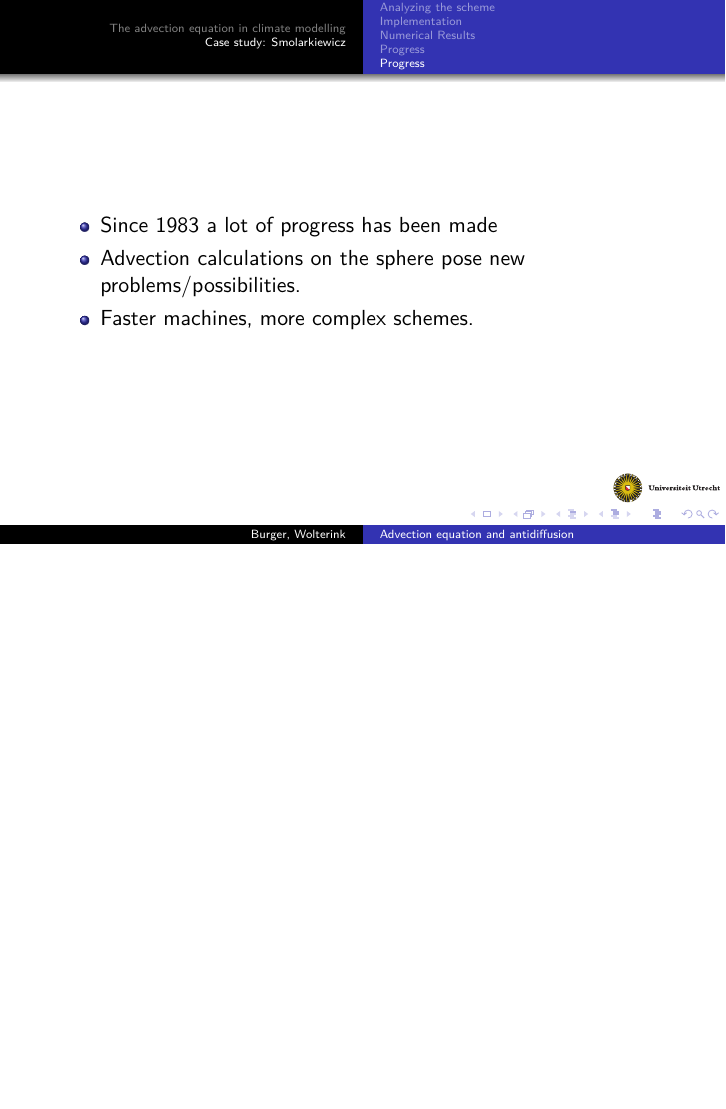
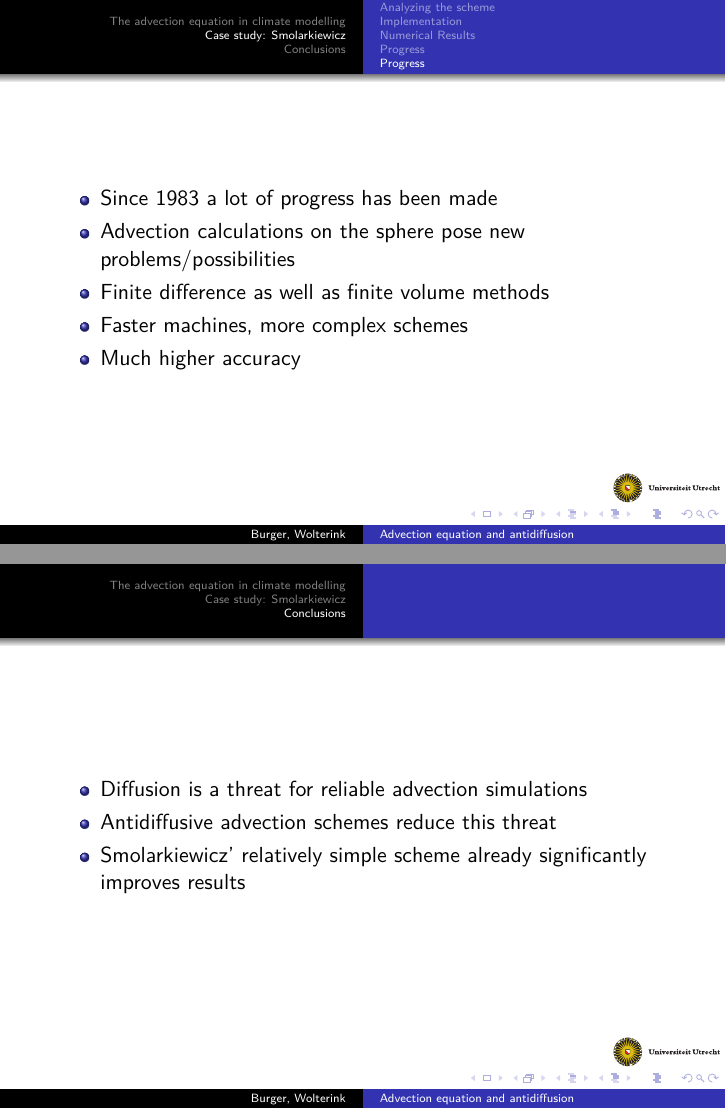
Before and after one commit to burgerga/SOAC, LaTeX slides (presentation/conference-ornate-20min.en.tex): page 103 of 103 before the commit and pages 104 and 105 of 105 after it, the two joined at a grey line, the shorter picture padded with empty space. Compiled offline with pdfLaTeX.

Commit message:
Laatste versie Jelmer

```diff
--- a/presentation/conference-ornate-20min.en.tex
+++ b/presentation/conference-ornate-20min.en.tex
@@ -457,8 +470,19 @@ Spherical hexagonal-pentagonal grid (Lipscomb and Ringler, 2005)
 \begin{frame}
 \begin{itemize}
 \item Since 1983 a lot of progress has been made
-\item Advection calculations on the sphere pose new problems/possibilities.
-\item Faster machines, more complex schemes.
+\item Advection calculations on the sphere pose new problems/possibilities
+\item Finite difference as well as finite volume methods
+\item Faster machines, more complex schemes
+\item Much higher accuracy
+\end{itemize}
+\end{frame}
+
+\section{Conclusions}
+\begin{frame}
+\begin{itemize}
+\item Diffusion is a threat for reliable advection simulations
+\item Antidiffusive advection schemes reduce this threat
+\item Smolarkiewicz' relatively simple scheme already significantly improves results
 \end{itemize}
 \end{frame}
 
```
Also changed, not shown: presentation/conference-ornate-20min.en.tex (13 more changed lines).
